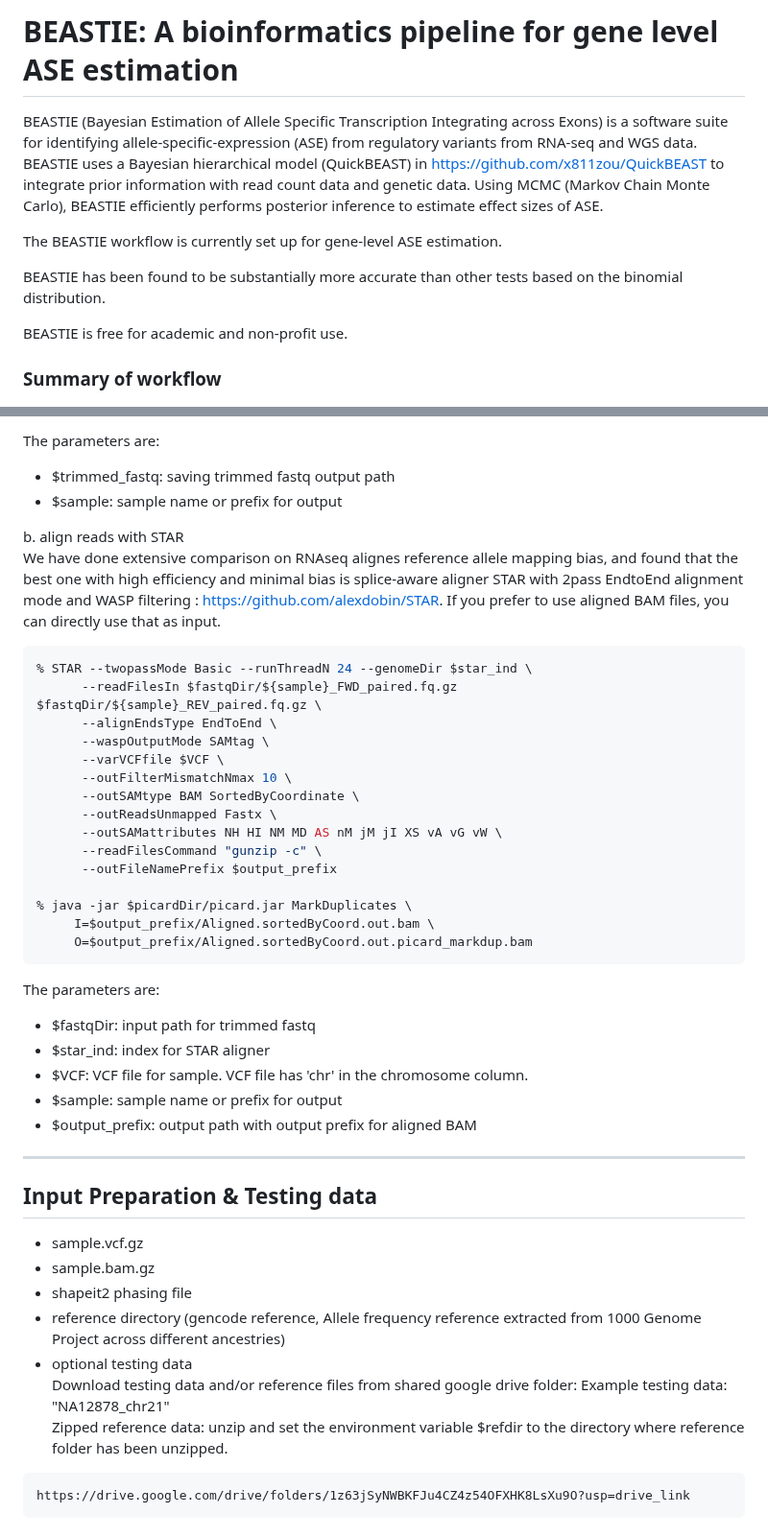
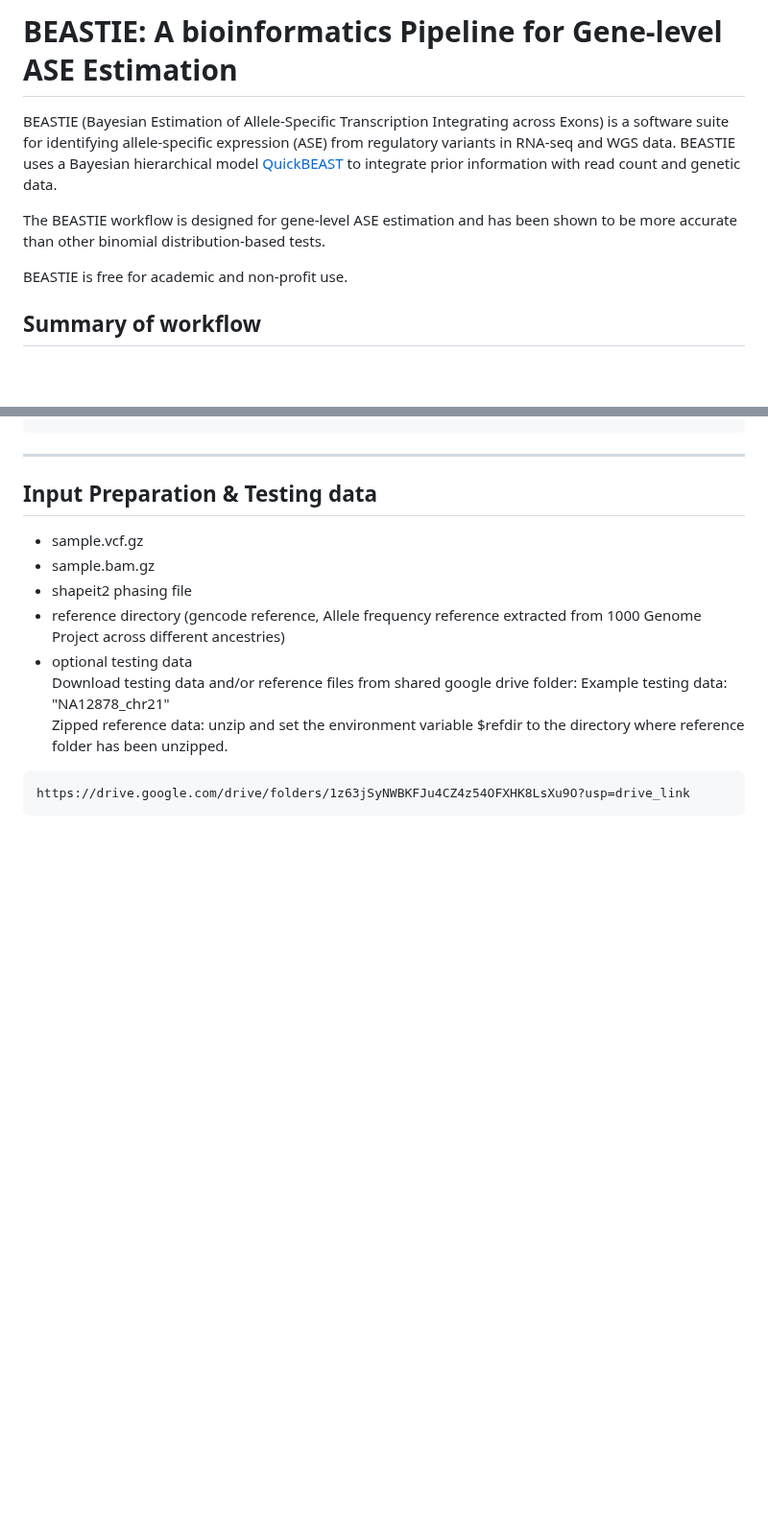
Before and after one commit to x811zou/BEASTIE, a Markdown page: README.md, 2 parts joined by grey strips. Shown at 96% size. Drawn GitHub-style; blank space fills up the shorter version.

````diff
--- a/README.md
+++ b/README.md
@@ -1,14 +1,11 @@
-# BEASTIE: A bioinformatics pipeline for gene level ASE estimation
-BEASTIE (Bayesian Estimation of Allele Specific Transcription Integrating across Exons) is a software suite for identifying allele-specific-expression (ASE) from regulatory variants from RNA-seq and WGS data.
-BEASTIE uses a Bayesian hierarchical model (QuickBEAST) in https://github.com/x811zou/QuickBEAST to integrate prior information with read count data and genetic data. Using MCMC (Markov Chain Monte Carlo), BEASTIE efficiently performs posterior inference to estimate effect sizes of ASE. <br>
+# BEASTIE: A bioinformatics Pipeline for Gene-level ASE Estimation
+BEASTIE (Bayesian Estimation of Allele-Specific Transcription Integrating across Exons) is a software suite for identifying allele-specific expression (ASE) from regulatory variants in RNA-seq and WGS data. BEASTIE uses a Bayesian hierarchical model [QuickBEAST](https://github.com/x811zou/QuickBEAST) to integrate prior information with read count and genetic data. <br>
 
-The BEASTIE workflow is currently set up for gene-level ASE estimation.
-
-BEASTIE has been found to be substantially more accurate than other tests based on the binomial distribution.
+The BEASTIE workflow is designed for gene-level ASE estimation and has been shown to be more accurate than other binomial distribution-based tests.
 
 BEASTIE is free for academic and non-profit use.
 
-### Summary of workflow
+##  Summary of workflow
 
 ![alt text](image/newBEASTIE_workflow.jpg "workflow")
 
@@ -82,34 +74,4 @@ wget http://www.usadellab.org/cms/uploads/supplementary/Trimmomatic/Trimmomatic-
 ```
-The parameters are:
-* $trimmed_fastq: saving trimmed fastq output path
-* $sample: sample name or prefix for output
-
-
-b. align reads with STAR<br>
-We have done extensive comparison on RNAseq alignes reference allele mapping bias, and found that the best one with high efficiency and minimal bias is splice-aware aligner STAR with 2pass EndtoEnd alignment mode and WASP filtering : https://github.com/alexdobin/STAR. If you prefer to use aligned BAM files, you can directly use that as input.
-```bash
-% STAR --twopassMode Basic --runThreadN 24 --genomeDir $star_ind \
-      --readFilesIn $fastqDir/${sample}_FWD_paired.fq.gz $fastqDir/${sample}_REV_paired.fq.gz \
-      --alignEndsType EndToEnd \
-      --waspOutputMode SAMtag \
-      --varVCFfile $VCF \
-      --outFilterMismatchNmax 10 \
-      --outSAMtype BAM SortedByCoordinate \
-      --outReadsUnmapped Fastx \
-      --outSAMattributes NH HI NM MD AS nM jM jI XS vA vG vW \
-      --readFilesCommand "gunzip -c" \
-      --outFileNamePrefix $output_prefix
-
-% java -jar $picardDir/picard.jar MarkDuplicates \
-     I=$output_prefix/Aligned.sortedByCoord.out.bam \
-     O=$output_prefix/Aligned.sortedByCoord.out.picard_markdup.bam
-```
-The parameters are:
-* $fastqDir: input path for trimmed fastq
-* $star_ind: index for STAR aligner
-* $VCF: VCF file for sample. VCF file has 'chr' in the chromosome column.
-* $sample: sample name or prefix for output
-* $output_prefix: output path with output prefix for aligned BAM
 
 
 ----------------------------------------
````
Also changed, not shown: other parts of README.md (+86 -45 lines).
